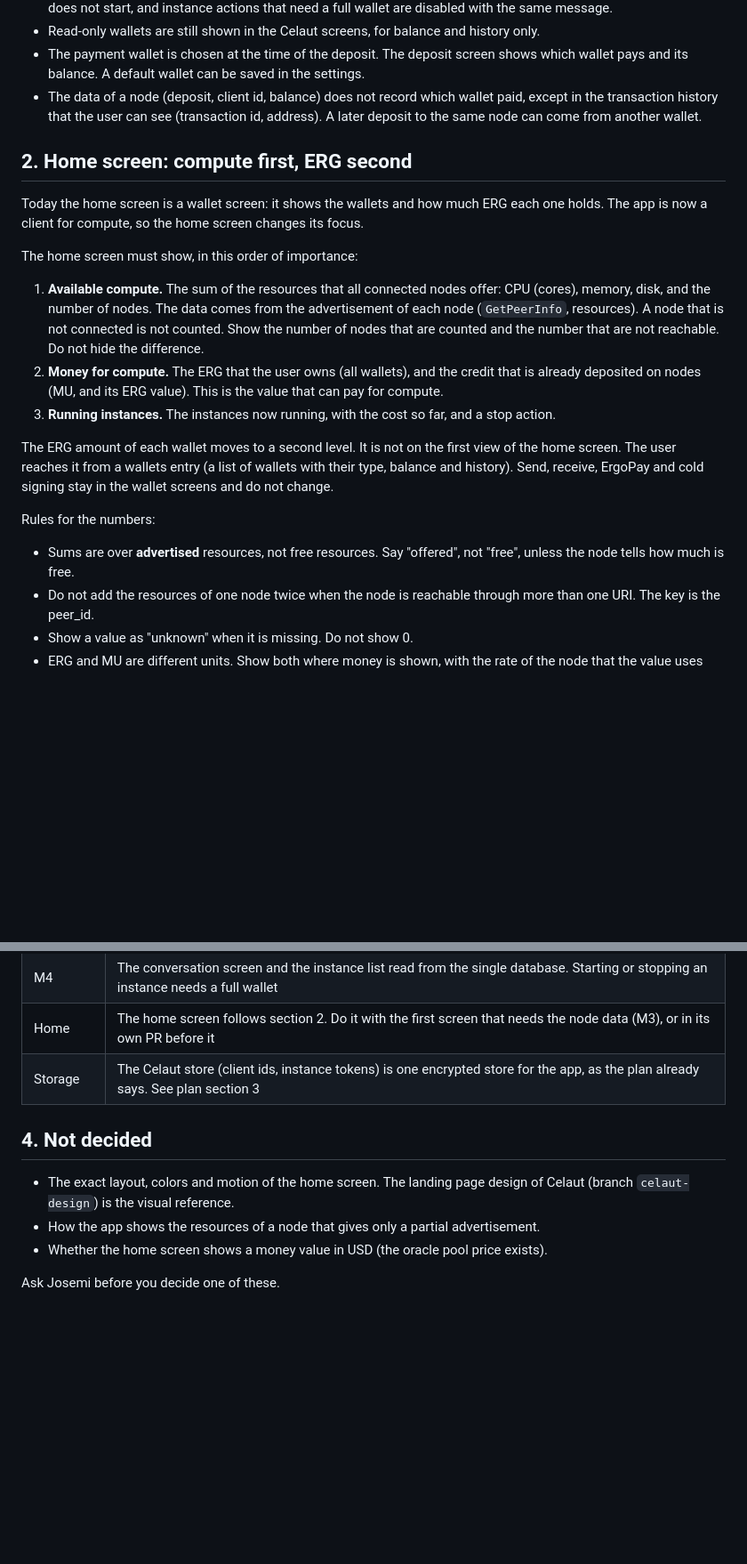
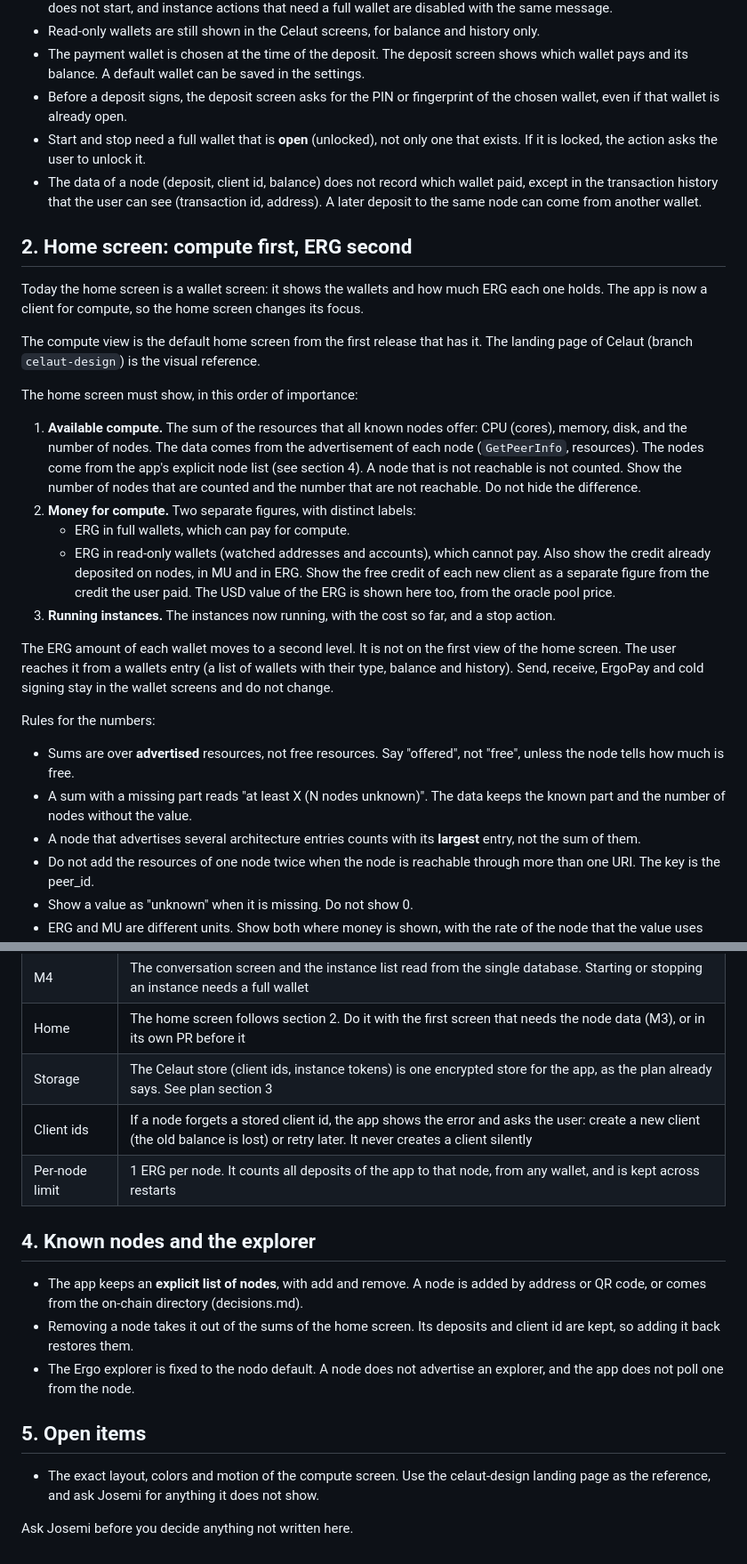
Before and after one commit to celaut-project/chatui, a Markdown page: docs/celaut/ui.md, 2 parts joined by grey strips. Shown at 89% size. Rendered like a GitHub page; blank space fills up the shorter version.

Commit message:
Update the UI notes with the answers from the M3 review

```diff
--- a/docs/celaut/ui.md
+++ b/docs/celaut/ui.md
@@ -36,6 +36,10 @@ Rules:
   only.
 - The payment wallet is chosen at the time of the deposit. The deposit screen shows
   which wallet pays and its balance. A default wallet can be saved in the settings.
+- Before a deposit signs, the deposit screen asks for the PIN or fingerprint of the
+  chosen wallet, even if that wallet is already open.
+- Start and stop need a full wallet that is **open** (unlocked), not only one that
+  exists. If it is locked, the action asks the user to unlock it.
 - The data of a node (deposit, client id, balance) does not record which wallet paid,
   except in the transaction history that the user can see (transaction id, address).
   A later deposit to the same node can come from another wallet.
@@ -45,16 +49,23 @@ Rules:
 Today the home screen is a wallet screen: it shows the wallets and how much ERG each
 one holds. The app is now a client for compute, so the home screen changes its focus.
 
+The compute view is the default home screen from the first release that has it. The
+landing page of Celaut (branch `celaut-design`) is the visual reference.
+
 The home screen must show, in this order of importance:
 
-1. **Available compute.** The sum of the resources that all connected nodes offer:
+1. **Available compute.** The sum of the resources that all known nodes offer:
    CPU (cores), memory, disk, and the number of nodes. The data comes from the
-   advertisement of each node (`GetPeerInfo`, resources). A node that is not
-   connected is not counted. Show the number of nodes that are counted and the number
-   that are not reachable. Do not hide the difference.
-2. **Money for compute.** The ERG that the user owns (all wallets), and the credit
-   that is already deposited on nodes (MU, and its ERG value). This is the value that
-   can pay for compute.
+   advertisement of each node (`GetPeerInfo`, resources). The nodes come from the
+   app's explicit node list (see section 4). A node that is not reachable is not
+   counted. Show the number of nodes that are counted and the number that are not
+   reachable. Do not hide the difference.
+2. **Money for compute.** Two separate figures, with distinct labels:
+   - ERG in full wallets, which can pay for compute.
+   - ERG in read-only wallets (watched addresses and accounts), which cannot pay.
+   Also show the credit already deposited on nodes, in MU and in ERG. Show the free
+   credit of each new client as a separate figure from the credit the user paid.
+   The USD value of the ERG is shown here too, from the oracle pool price.
 3. **Running instances.** The instances now running, with the cost so far, and a
    stop action.
 
@@ -67,6 +78,10 @@ Rules for the numbers:
 
 - Sums are over **advertised** resources, not free resources. Say "offered", not
   "free", unless the node tells how much is free.
+- A sum with a missing part reads "at least X (N nodes unknown)". The data keeps the
+  known part and the number of nodes without the value.
+- A node that advertises several architecture entries counts with its **largest**
+  entry, not the sum of them.
 - Do not add the resources of one node twice when the node is reachable through more
   than one URI. The key is the peer_id.
 - Show a value as "unknown" when it is missing. Do not show 0.
@@ -81,12 +96,21 @@ Rules for the numbers:
 | M4 | The conversation screen and the instance list read from the single database. Starting or stopping an instance needs a full wallet |
 | Home | The home screen follows section 2. Do it with the first screen that needs the node data (M3), or in its own PR before it |
 | Storage | The Celaut store (client ids, instance tokens) is one encrypted store for the app, as the plan already says. See plan section 3 |
+| Client ids | If a node forgets a stored client id, the app shows the error and asks the user: create a new client (the old balance is lost) or retry later. It never creates a client silently |
+| Per-node limit | 1 ERG per node. It counts all deposits of the app to that node, from any wallet, and is kept across restarts |
 
-## 4. Not decided
+## 4. Known nodes and the explorer
 
-- The exact layout, colors and motion of the home screen. The landing page design of
-  Celaut (branch `celaut-design`) is the visual reference.
-- How the app shows the resources of a node that gives only a partial advertisement.
-- Whether the home screen shows a money value in USD (the oracle pool price exists).
+- The app keeps an **explicit list of nodes**, with add and remove. A node is added by
+  address or QR code, or comes from the on-chain directory (decisions.md).
+- Removing a node takes it out of the sums of the home screen. Its deposits and client
+  id are kept, so adding it back restores them.
+- The Ergo explorer is fixed to the nodo default. A node does not advertise an
+  explorer, and the app does not poll one from the node.
 
-Ask Josemi before you decide one of these.
+## 5. Open items
+
+- The exact layout, colors and motion of the compute screen. Use the celaut-design
+  landing page as the reference, and ask Josemi for anything it does not show.
+
+Ask Josemi before you decide anything not written here.
```
